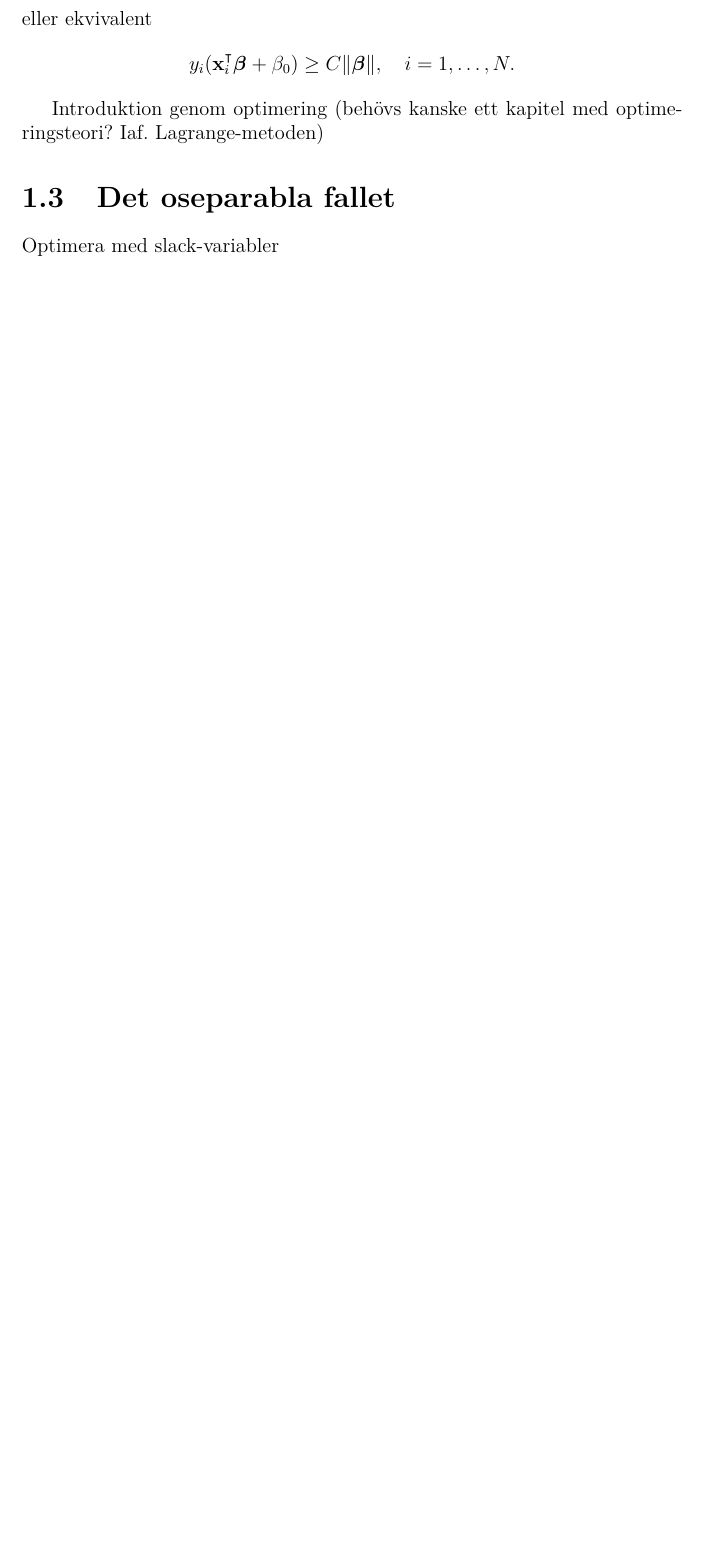
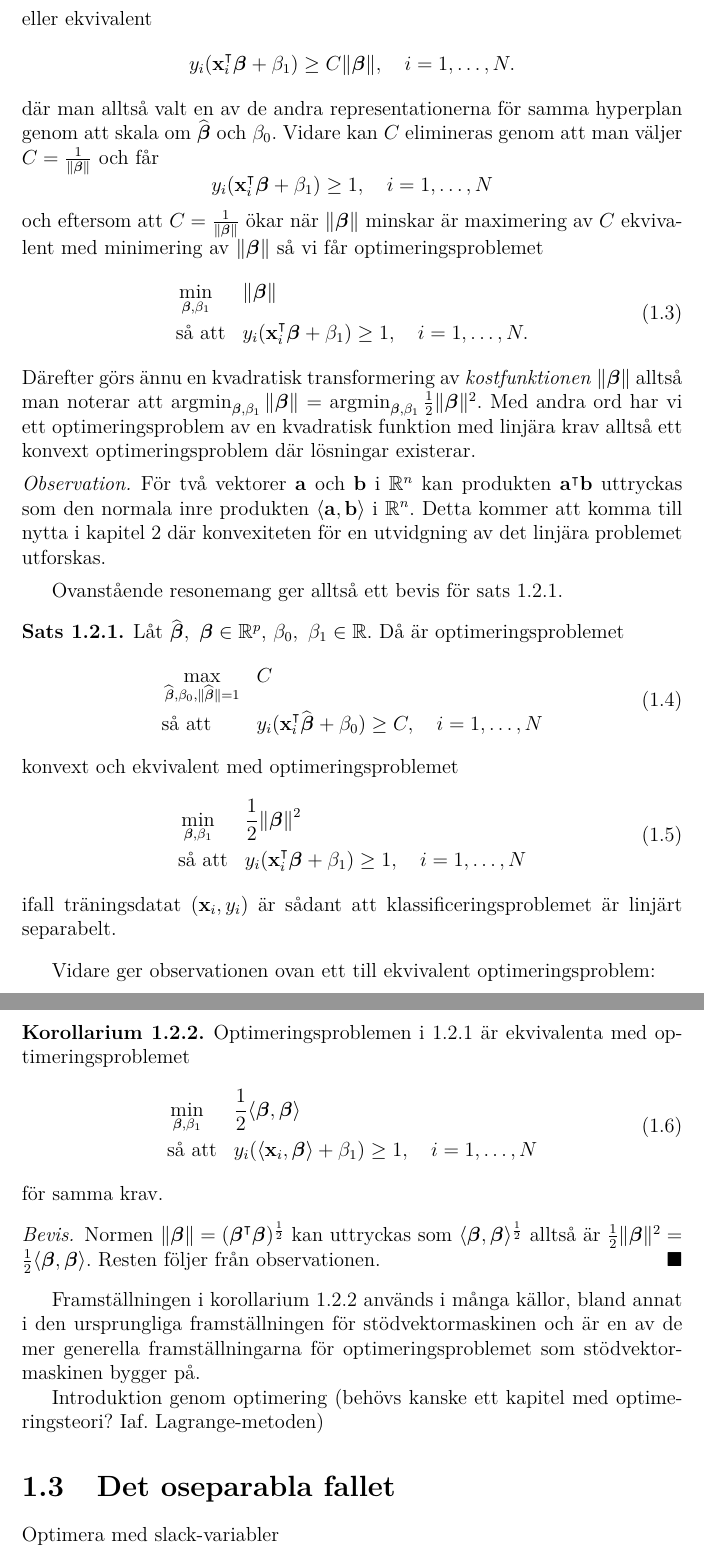
Before and after one commit to oscargranlund/kandidat, a LaTeX document (Kandidatuppsatsen.tex): part of page 8 of 10 before the commit and two parts of pages 8 and 9 of 11 after it, the two joined at a grey line, cut so that both start at the same text, the shorter picture padded with empty space. Compiled offline with pdfLaTeX.

Commit message:
Lagrangemetoden kvar nu, sedan det oseparabla fallet

```diff
--- a/Kandidatuppsatsen.tex
+++ b/Kandidatuppsatsen.tex
@@ -18,7 +18,7 @@
 \theoremstyle{definition}
 \newtheorem{thm}{Sats}[section]
 \newtheorem{lem}[thm]{Lemma}
-\newtheorem{cor}[thm]{Korrolarium}
+\newtheorem{cor}[thm]{Korollarium}
 \newtheorem{defi}{Definition}[section]
 \newtheorem{ex}{Exempel}[section]
 \theoremstyle{remark}
@@ -202,8 +204,59 @@ mot kraven
 \end{equation*}
 eller ekvivalent
 \begin{equation*}
-y_i(\mathbf{x}_i^\intercal\bfbeta+\beta_0)\geq C\|\bfbeta\|,\quad i=1,\dots,N.
+y_i(\mathbf{x}_i^\intercal\bfbeta+\beta_1)\geq C\|\bfbeta\|,\quad i=1,\dots,N.
 \end{equation*}
+där man alltså valt en av de andra representationerna för samma hyperplan genom att skala om $\widehat{\bfbeta}$ och $\beta_0$. Vidare kan $C$ elimineras genom att man väljer $C=\frac{1}{\|\bfbeta\|}$ och får
+\begin{equation*}
+y_i(\mathbf{x}_i^\intercal\bfbeta+\beta_1)\geq 1,\quad i=1,\dots,N
+\end{equation*}
+och eftersom att $C=\frac{1}{\|\bfbeta\|}$ ökar när $\|\bfbeta\|$ minskar är maximering av $C$ ekvivalent med minimering av $\|\bfbeta\|$ så vi får optimeringsproblemet
+\begin{equation}\label{opt:optimalmargin2}
+\begin{aligned}
+& \operatornamewithlimits{min}_{\bfbeta,\beta_1} & & \|\bfbeta\|\\
+& \text{så att} & & y_i(\mathbf{x}_i^\intercal\bfbeta+\beta_1)\geq 1,\quad i=1,\dots,N.
+\end{aligned}
+\end{equation}
+Därefter görs ännu en kvadratisk transformering av \textit{kostfunktionen} $\|\bfbeta\|$ alltså man noterar att $\operatornamewithlimits{argmin}_{\bfbeta,\beta_1} \|\bfbeta\|=\operatornamewithlimits{argmin}_{\bfbeta,\beta_1} \frac{1}{2}\|\bfbeta\|^2$. Med andra ord har vi ett optimeringsproblem av en kvadratisk funktion med linjära krav alltså ett konvext optimeringsproblem där lösningar existerar.
+
+\begin{rem}
+	För två vektorer $\mathbf{a}$ och $\mathbf{b}$ i $\mathbb{R}^n$ kan produkten $\mathbf{a}^\intercal\mathbf{b}$ uttryckas som den normala inre produkten $\langle \mathbf{a}, \mathbf{b} \rangle$ i $\mathbb{R}^n$. Detta kommer att komma till nytta i kapitel \ref{chap:hilbert} där konvexiteten för en utvidgning av det linjära problemet utforskas.
+\end{rem}
+
+Ovanstående resonemang ger alltså ett bevis för sats \ref{thm:primallinearproblem}.
+\begin{thm}\label{thm:primallinearproblem}
+	Låt $\widehat{\bfbeta},~\bfbeta \in \mathbb{R}^p$, $\beta_0,~\beta_1 \in \mathbb{R}$. Då är optimeringsproblemet
+	\begin{equation}
+	\begin{aligned}
+	& \operatornamewithlimits{max}_{\widehat{\bfbeta},\beta_0,\|\widehat{\bfbeta}\|=1} & & C\\
+	& \text{så att} & & y_i(\mathbf{x}_i^\intercal\widehat{\bfbeta}+\beta_0)\geq C,\quad i=1,\dots,N
+	\end{aligned}
+	\end{equation}
+	konvext och ekvivalent med optimeringsproblemet
+	\begin{equation}
+	\begin{aligned}
+	& \operatornamewithlimits{min}_{\bfbeta,\beta_1} & & \frac{1}{2}\|\bfbeta\|^2\\
+	& \text{så att} & & y_i(\mathbf{x}_i^\intercal\bfbeta+\beta_1)\geq 1,\quad i=1,\dots,N
+	\end{aligned}
+	\end{equation}
+	ifall träningsdatat $(\mathbf{x}_i,y_i)$ är sådant att klassificeringsproblemet är linjärt separabelt.
+\end{thm}
+Vidare ger observationen ovan ett till ekvivalent optimeringsproblem:
+\begin{cor}\label{cor:inreproduktoptimering}
+	Optimeringsproblemen i \ref{thm:primallinearproblem} är ekvivalenta med optimeringsproblemet
+	\begin{equation}
+	\begin{aligned}
+	& \operatornamewithlimits{min}_{\bfbeta,\beta_1} & & \frac{1}{2}\langle \bfbeta, \bfbeta \rangle\\
+	& \text{så att} & & y_i(\langle \mathbf{x}_i,\bfbeta\rangle+\beta_1)\geq 1,\quad i=1,\dots,N
+	\end{aligned}
+	\end{equation}
+	för samma krav.
+\end{cor}
+\begin{proof}
+	Normen $\|\bfbeta\|=(\bfbeta^\intercal\bfbeta)^{\frac{1}{2}}$ kan uttryckas som $\langle \bfbeta, \bfbeta \rangle^{\frac{1}{2}}$ alltså är $\frac{1}{2} \|\bfbeta\|^2=\frac{1}{2}\langle \bfbeta, \bfbeta \rangle$. Resten följer från observationen.
+\end{proof}
+Framställningen i korollarium \ref{cor:inreproduktoptimering} används i många källor, bland annat i den ursprungliga framställningen för stödvektormaskinen %TODO
+och är en av de mer generella framställningarna för optimeringsproblemet som stödvektormaskinen bygger på. %TODO Ha kvar dethär?
 
 Introduktion genom optimering (behövs kanske ett kapitel med optimeringsteori? Iaf. Lagrange-metoden)
 \section{Det oseparabla fallet}
```
Also changed, not shown: Kandidatuppsatsen.tex (28 more changed lines).
